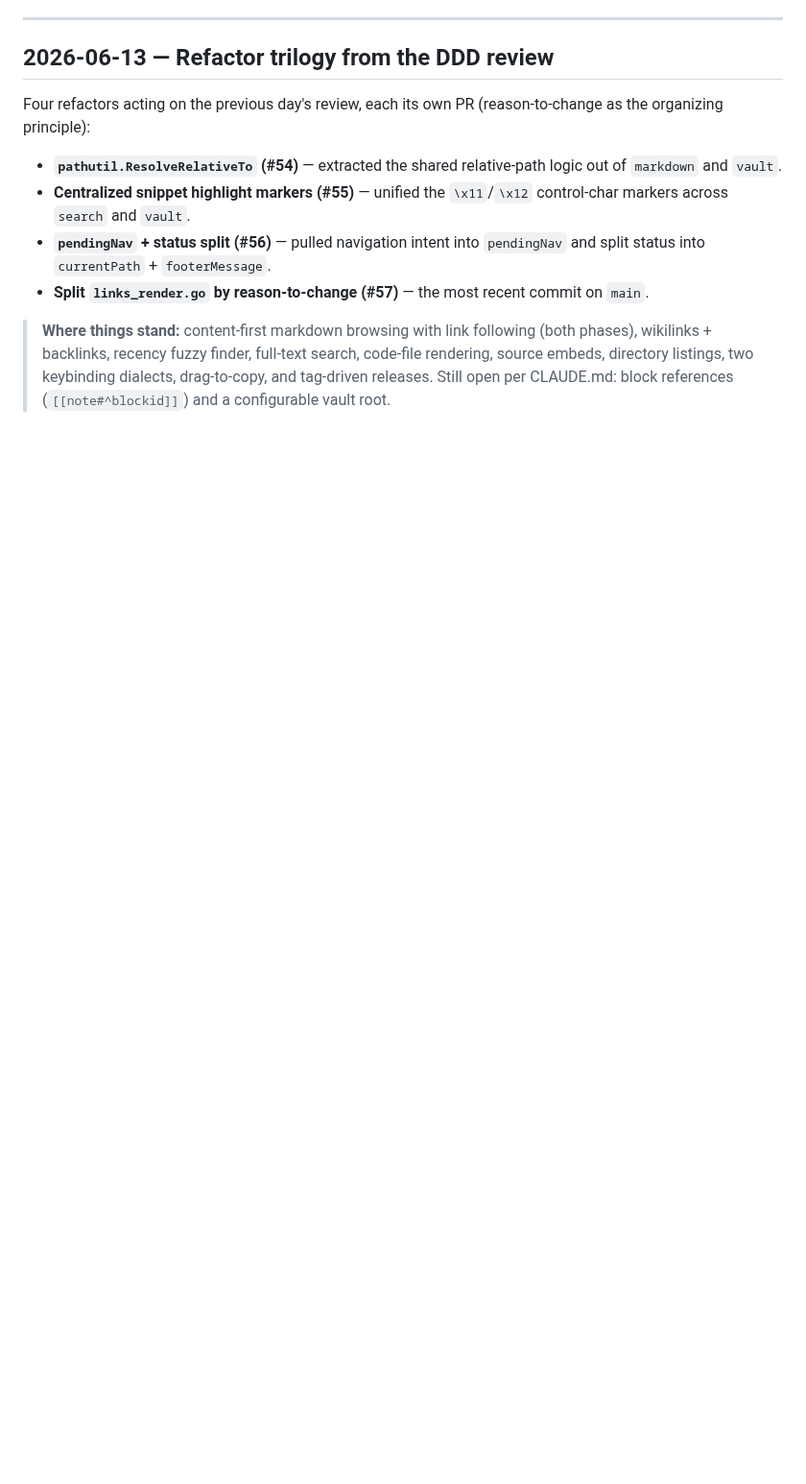
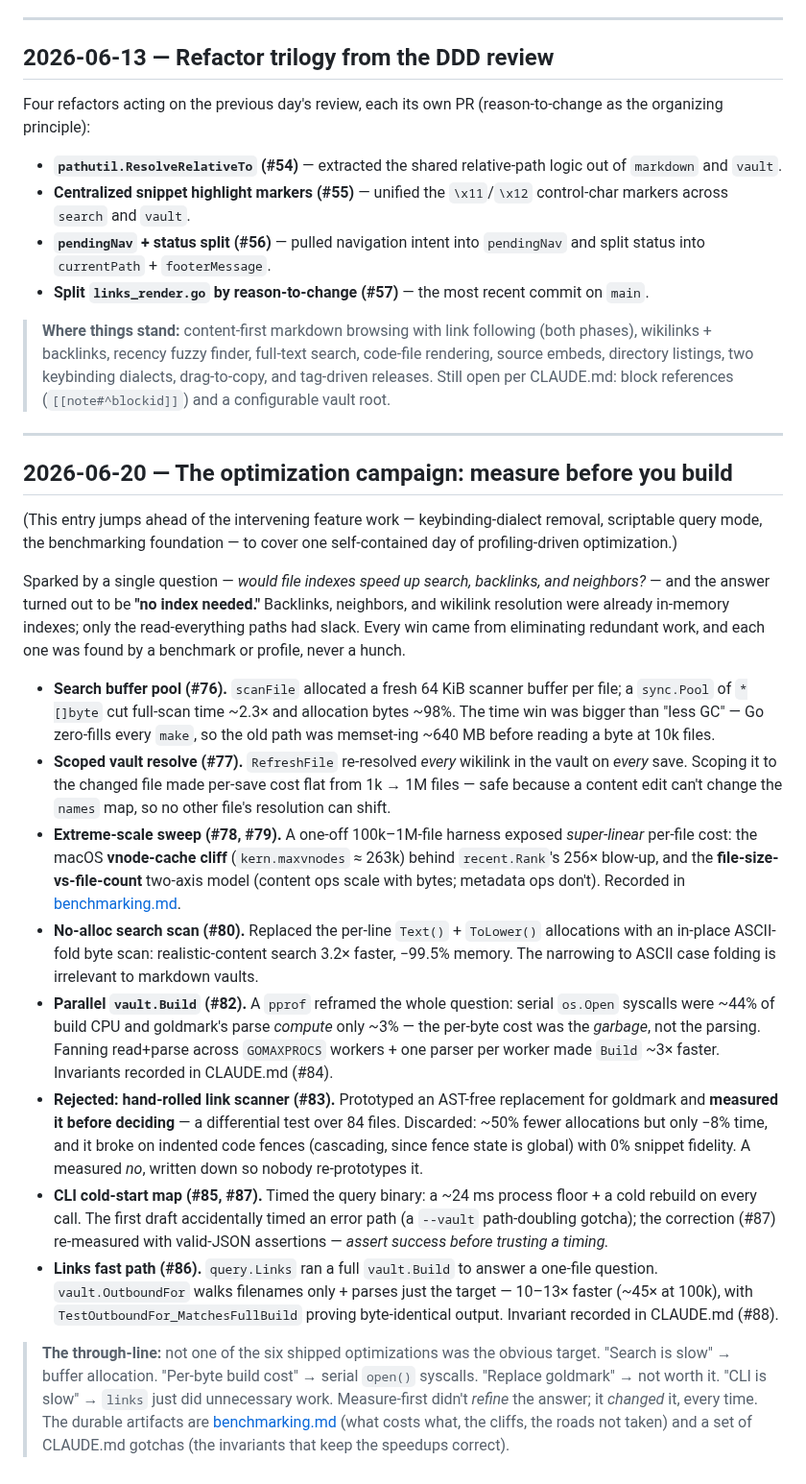
Before and after one commit to wilkes/hypogeum, a Markdown page: docs/diary/index.md, the part around one of its changes. Shown at 96% size. Drawn GitHub-style; blank space fills up the shorter version.

Commit message:
docs(diary): add the 2026-06-20 optimization campaign entry
Record the measure-first optimization day: the index question that started
it, the six shipped wins (search buffer pool, scoped resolve, no-alloc scan,
parallel build, links fast path) with their PR numbers and the why, the
rejected hand-rolled scanner, the extreme-scale findings, and the CLI
cold-start map. Bump the diary span to 2026-06-20.

Co-Authored-By: Claude Opus 4.8 (1M context) <noreply@anthropic.com>
Claude-Session: https://claude.ai/code/session_01SozSUyuyW9fNBS1KeHd5ri

```diff
--- a/docs/diary/index.md
+++ b/docs/diary/index.md
@@ -112,3 +112,22 @@ Four refactors acting on the previous day's review, each its own PR (reason-to-c
 - **Split `links_render.go` by reason-to-change (#57)** — the most recent commit on `main`.
 
 > **Where things stand:** content-first markdown browsing with link following (both phases), wikilinks + backlinks, recency fuzzy finder, full-text search, code-file rendering, source embeds, directory listings, two keybinding dialects, drag-to-copy, and tag-driven releases. Still open per CLAUDE.md: block references (`[[note#^blockid]]`) and a configurable vault root.
+
+---
+
+## 2026-06-20 — The optimization campaign: measure before you build
+
+(This entry jumps ahead of the intervening feature work — keybinding-dialect removal, scriptable query mode, the benchmarking foundation — to cover one self-contained day of profiling-driven optimization.)
+
+Sparked by a single question — *would file indexes speed up search, backlinks, and neighbors?* — and the answer turned out to be **"no index needed."** Backlinks, neighbors, and wikilink resolution were already in-memory indexes; only the read-everything paths had slack. Every win came from eliminating redundant work, and each one was found by a benchmark or profile, never a hunch.
+
+- **Search buffer pool (#76).** `scanFile` allocated a fresh 64 KiB scanner buffer per file; a `sync.Pool` of `*[]byte` cut full-scan time ~2.3× and allocation bytes ~98%. The time win was bigger than "less GC" — Go zero-fills every `make`, so the old path was memset-ing ~640 MB before reading a byte at 10k files.
+- **Scoped vault resolve (#77).** `RefreshFile` re-resolved *every* wikilink in the vault on *every* save. Scoping it to the changed file made per-save cost flat from 1k → 1M files — safe because a content edit can't change the `names` map, so no other file's resolution can shift.
+- **Extreme-scale sweep (#78, #79).** A one-off 100k–1M-file harness exposed *super-linear* per-file cost: the macOS **vnode-cache cliff** (`kern.maxvnodes` ≈ 263k) behind `recent.Rank`'s 256× blow-up, and the **file-size-vs-file-count** two-axis model (content ops scale with bytes; metadata ops don't). Recorded in [benchmarking.md](../benchmarking.md).
+- **No-alloc search scan (#80).** Replaced the per-line `Text()` + `ToLower()` allocations with an in-place ASCII-fold byte scan: realistic-content search 3.2× faster, −99.5% memory. The narrowing to ASCII case folding is irrelevant to markdown vaults.
+- **Parallel `vault.Build` (#82).** A `pprof` reframed the whole question: serial `os.Open` syscalls were ~44% of build CPU and goldmark's parse *compute* only ~3% — the per-byte cost was the *garbage*, not the parsing. Fanning read+parse across `GOMAXPROCS` workers + one parser per worker made `Build` ~3× faster. Invariants recorded in CLAUDE.md (#84).
+- **Rejected: hand-rolled link scanner (#83).** Prototyped an AST-free replacement for goldmark and **measured it before deciding** — a differential test over 84 files. Discarded: ~50% fewer allocations but only −8% time, and it broke on indented code fences (cascading, since fence state is global) with 0% snippet fidelity. A measured *no*, written down so nobody re-prototypes it.
+- **CLI cold-start map (#85, #87).** Timed the query binary: a ~24 ms process floor + a cold rebuild on every call. The first draft accidentally timed an error path (a `--vault` path-doubling gotcha); the correction (#87) re-measured with valid-JSON assertions — *assert success before trusting a timing.*
+- **Links fast path (#86).** `query.Links` ran a full `vault.Build` to answer a one-file question. `vault.OutboundFor` walks filenames only + parses just the target — 10–13× faster (~45× at 100k), with `TestOutboundFor_MatchesFullBuild` proving byte-identical output. Invariant recorded in CLAUDE.md (#88).
+
+> **The through-line:** not one of the six shipped optimizations was the obvious target. "Search is slow" → buffer allocation. "Per-byte build cost" → serial `open()` syscalls. "Replace goldmark" → not worth it. "CLI is slow" → `links` just did unnecessary work. Measure-first didn't *refine* the answer; it *changed* it, every time. The durable artifacts are [benchmarking.md](../benchmarking.md) (what costs what, the cliffs, the roads not taken) and a set of CLAUDE.md gotchas (the invariants that keep the speedups correct).
```
Also changed, not shown: other parts of docs/diary/index.md (+1 -1 lines).
